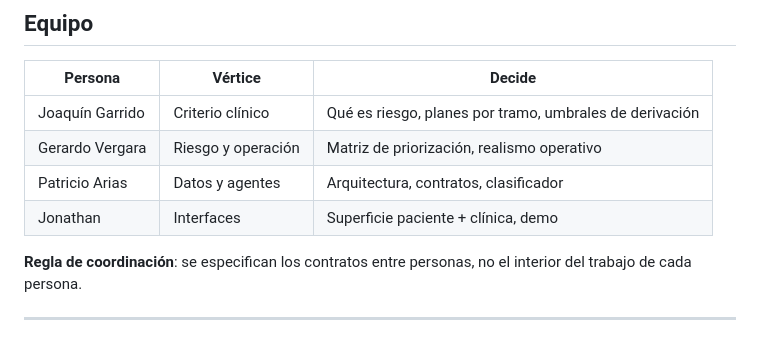
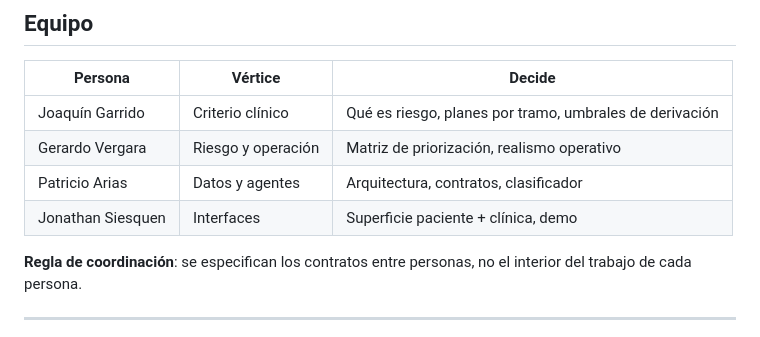
Before and after one commit to PatricioA37/Apheleia, a Markdown page: README.md, the part around the change. Drawn GitHub-style.

Commit message:
inicio Repositorio 1.0

```diff
--- a/README.md
+++ b/README.md
@@ -96,7 +96,7 @@ Base de datos: aplicar `src/data/schema.sql` en Supabase.
 | Joaquín Garrido | Criterio clínico | Qué es riesgo, planes por tramo, umbrales de derivación |
 | Gerardo Vergara | Riesgo y operación | Matriz de priorización, realismo operativo |
 | Patricio Arias | Datos y agentes | Arquitectura, contratos, clasificador |
-| Jonathan | Interfaces | Superficie paciente + clínica, demo |
+| Jonathan Siesquen | Interfaces | Superficie paciente + clínica, demo |
 
 **Regla de coordinación**: se especifican los contratos entre personas, no el interior
 del trabajo de cada persona.
```
